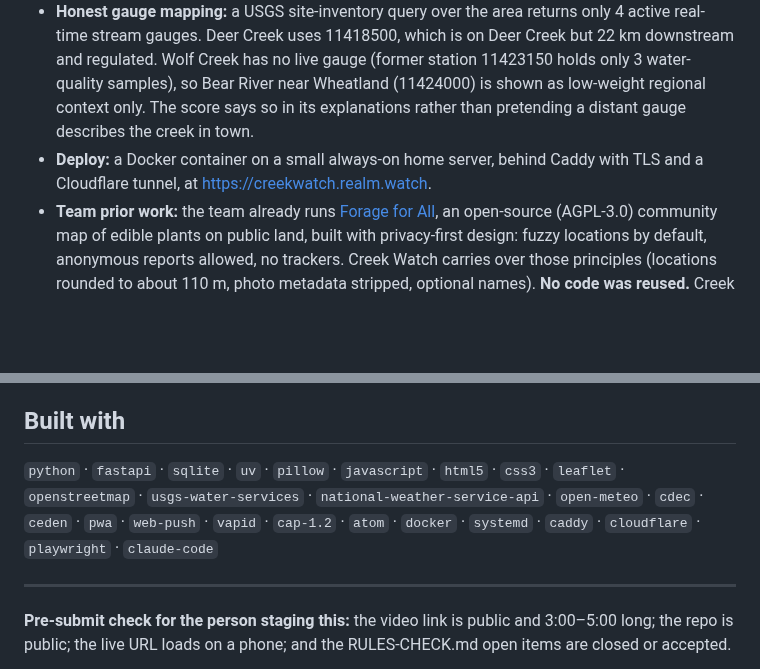
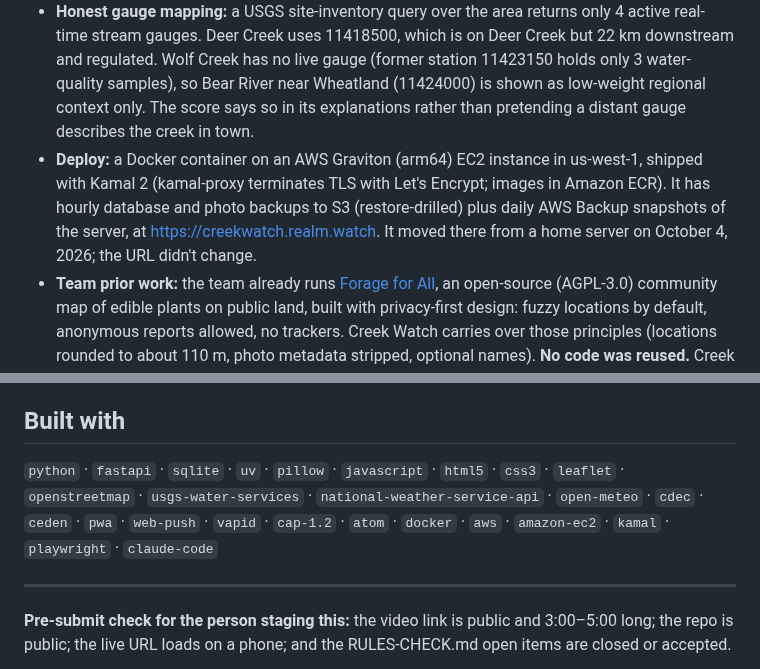
Before and after one commit to jphein/creek-watch, a Markdown page: docs/devpost/SUBMISSION.md, 2 parts joined by grey strips. Rendered like a GitHub page; blank space fills up the shorter version.

Commit message:
docs(devpost): Deploy line for AWS (Graviton EC2, Kamal 2, S3 + AWS Backup); tags
Moved from the home server on 2026-10-04 (same URL). Tags: drop caddy,
systemd, cloudflare; add aws, amazon-ec2, kamal (26 total). Challenges
history unchanged.

Co-Authored-By: Claude Opus 5.5 <noreply@anthropic.com>

```diff
--- a/docs/devpost/SUBMISSION.md
+++ b/docs/devpost/SUBMISSION.md
@@ -85,7 +85,7 @@ All code was written new for this hackathon on October 3–4, 2026, during the e
 - **Frontend:** a no-build progressive web app in plain HTML, CSS and ES modules, with Leaflet and OpenStreetMap tiles. It is mobile-first and installable, with light and dark themes.
 - **Data and score:** creek lines and 12 public access sites were built from OpenStreetMap (Overpass API). Each site was snapped to the open channel and checked for public access; road bridges with private banks are marked "view from the bridge only". Ingest modules pull USGS stream-gauge readings (discharge and gage height from the new USGS Water Data API and legacy NWIS Water Services, with either one as a fallback for the other), National Weather Service current conditions from station KGOO (Nevada County Air Park) plus gridpoint short forecasts for each town, and Open-Meteo hourly rainfall estimates for the past and next 24 h. All are keyless, and the results are cached. A transparent, weighted, rule-based score combines them with recent citizen reports. Each signal records its name, value, weight, explanation and source. There are 341 automated Python tests (217 for the backend: API, alert store, feeds, push and security; 124 for data: ingest, the score, the alert sources and the river and bacteria history) and 7 headless-browser test suites for the web app. All pass (`uv run pytest` and `npm test` in `tests/web`, checked 2026-10-03 on commit 0bcd363).
 - **Honest gauge mapping:** a USGS site-inventory query over the area returns only 4 active real-time stream gauges. Deer Creek uses 11418500, which is on Deer Creek but 22 km downstream and regulated. Wolf Creek has no live gauge (former station 11423150 holds only 3 water-quality samples), so Bear River near Wheatland (11424000) is shown as low-weight regional context only. The score says so in its explanations rather than pretending a distant gauge describes the creek in town.
-- **Deploy:** a Docker container on a small always-on home server, behind Caddy with TLS and a Cloudflare tunnel, at https://creekwatch.realm.watch.
+- **Deploy:** a Docker container on an AWS Graviton (arm64) EC2 instance in us-west-1, shipped with Kamal 2 (kamal-proxy terminates TLS with Let's Encrypt; images in Amazon ECR). It has hourly database and photo backups to S3 (restore-drilled) plus daily AWS Backup snapshots of the server, at https://creekwatch.realm.watch. It moved there from a home server on October 4, 2026; the URL didn't change.
 - **Team prior work:** the team already runs [Forage for All](https://forage.techempower.org/), an open-source (AGPL-3.0) community map of edible plants on public land, built with privacy-first design: fuzzy locations by default, anonymous reports allowed, no trackers. Creek Watch carries over those principles (locations rounded to about 110 m, photo metadata stripped, optional names). **No code was reused.** Creek Watch is a separate codebase written for this hackathon.
 - **AI assistance:** the code and docs were written with AI coding assistants (Anthropic's Claude, via Claude Code) under human direction and review. The demo video's narration is text-to-speech reading the team's script. The app itself uses **no AI** in the scoring: the score is deterministic rules, so every result can be explained.
 
@@ -145,7 +145,7 @@ Details and retrieval URLs: [`data/SOURCES.md`](https://github.com/jphein/creek-
 - **Alec:** student. Field reports, writing, and testing.
 
 ## Built with
-`python` · `fastapi` · `sqlite` · `uv` · `pillow` · `javascript` · `html5` · `css3` · `leaflet` · `openstreetmap` · `usgs-water-services` · `national-weather-service-api` · `open-meteo` · `cdec` · `ceden` · `pwa` · `web-push` · `vapid` · `cap-1.2` · `atom` · `docker` · `systemd` · `caddy` · `cloudflare` · `playwright` · `claude-code`
+`python` · `fastapi` · `sqlite` · `uv` · `pillow` · `javascript` · `html5` · `css3` · `leaflet` · `openstreetmap` · `usgs-water-services` · `national-weather-service-api` · `open-meteo` · `cdec` · `ceden` · `pwa` · `web-push` · `vapid` · `cap-1.2` · `atom` · `docker` · `aws` · `amazon-ec2` · `kamal` · `playwright` · `claude-code`
 
 ---
 
```
